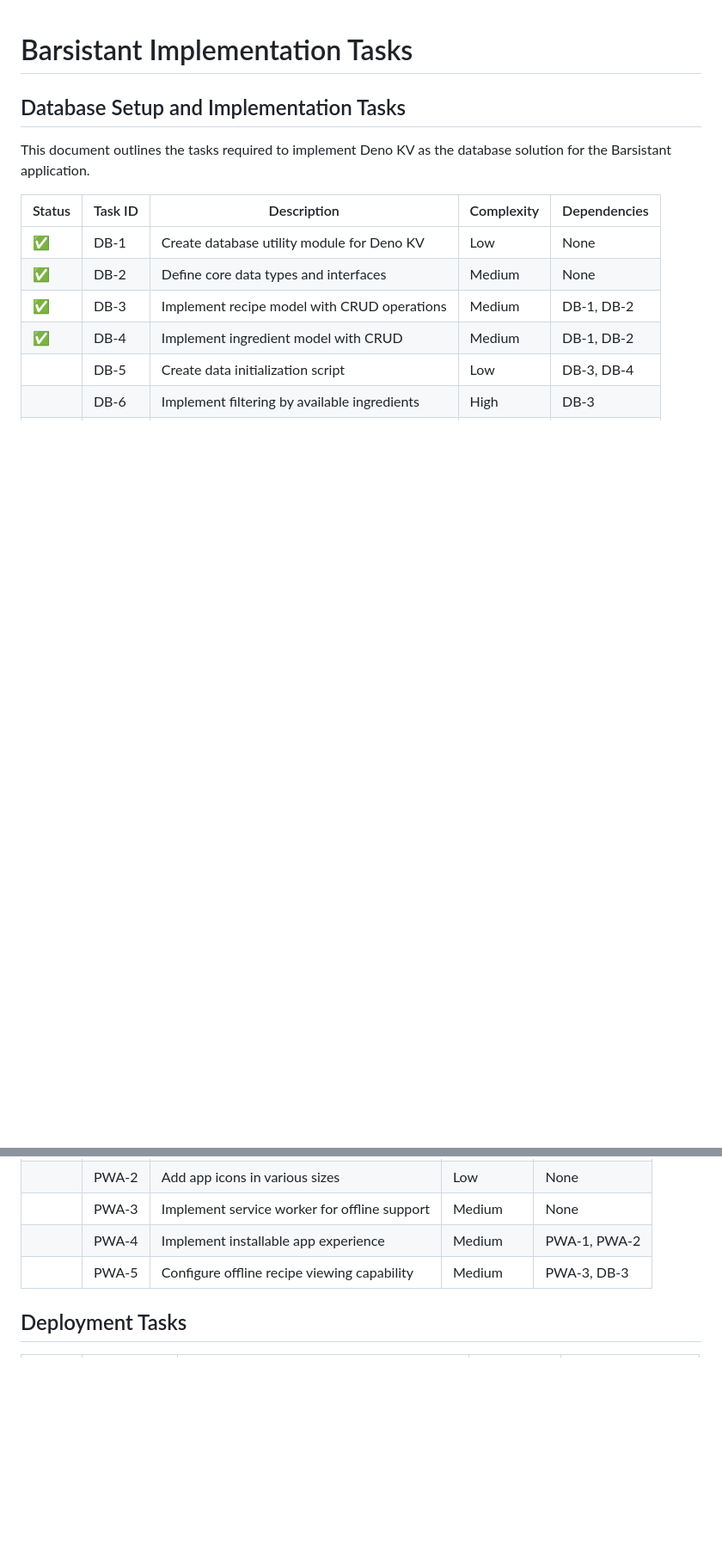
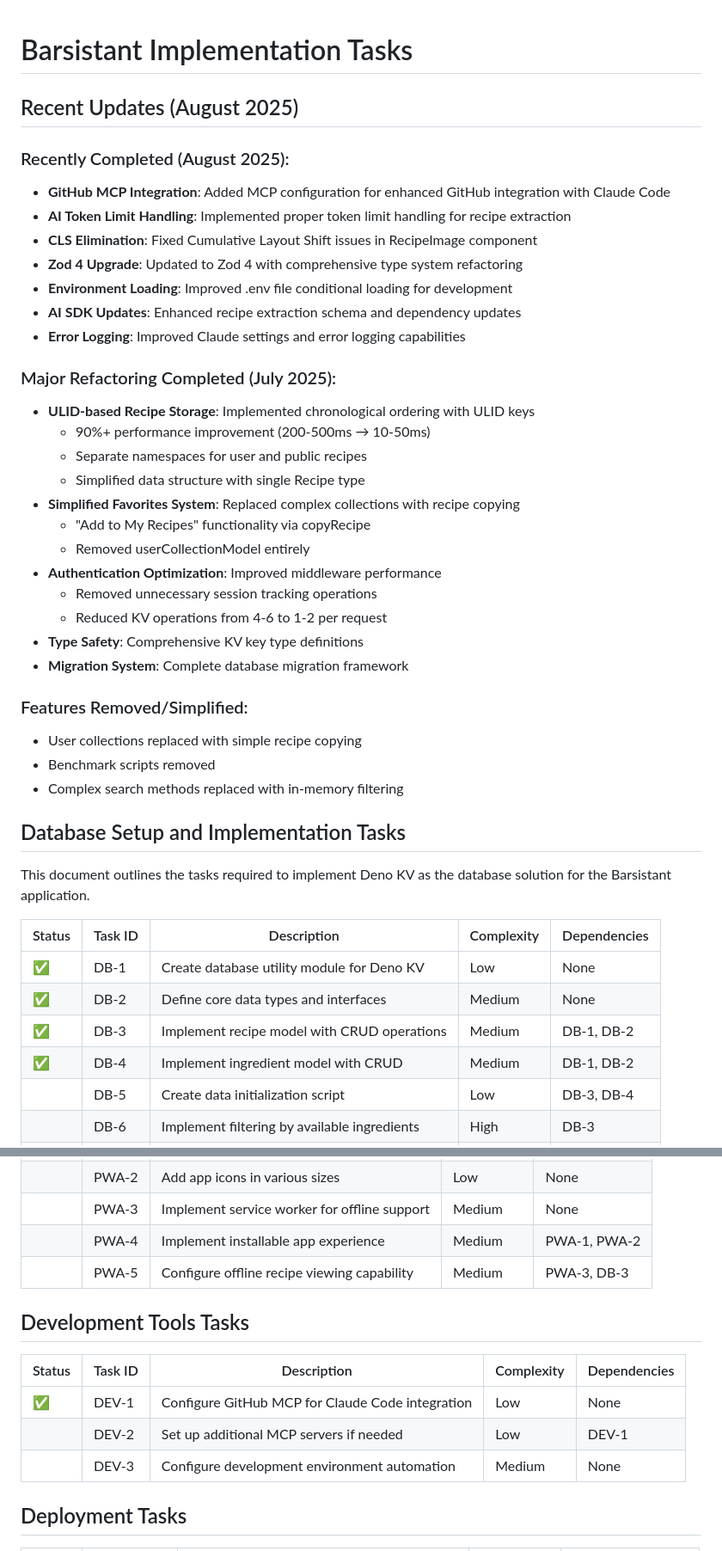
Before and after one commit to amuelli/barsistant, a Markdown page: docs/tasks.md, 2 parts joined by grey strips. Shown at 86% size. Drawn GitHub-style; blank space fills up the shorter version.

```diff
--- a/docs/tasks.md
+++ b/docs/tasks.md
@@ -1,4 +1,43 @@
 # Barsistant Implementation Tasks
+
+## Recent Updates (August 2025)
+
+### Recently Completed (August 2025):
+
+- **GitHub MCP Integration**: Added MCP configuration for enhanced GitHub
+  integration with Claude Code
+- **AI Token Limit Handling**: Implemented proper token limit handling for
+  recipe extraction
+- **CLS Elimination**: Fixed Cumulative Layout Shift issues in RecipeImage
+  component
+- **Zod 4 Upgrade**: Updated to Zod 4 with comprehensive type system refactoring
+- **Environment Loading**: Improved .env file conditional loading for
+  development
+- **AI SDK Updates**: Enhanced recipe extraction schema and dependency updates
+- **Error Logging**: Improved Claude settings and error logging capabilities
+
+### Major Refactoring Completed (July 2025):
+
+- **ULID-based Recipe Storage**: Implemented chronological ordering with ULID
+  keys
+  - 90%+ performance improvement (200-500ms → 10-50ms)
+  - Separate namespaces for user and public recipes
+  - Simplified data structure with single Recipe type
+- **Simplified Favorites System**: Replaced complex collections with recipe
+  copying
+  - "Add to My Recipes" functionality via copyRecipe
+  - Removed userCollectionModel entirely
+- **Authentication Optimization**: Improved middleware performance
+  - Removed unnecessary session tracking operations
+  - Reduced KV operations from 4-6 to 1-2 per request
+- **Type Safety**: Comprehensive KV key type definitions
+- **Migration System**: Complete database migration framework
+
+### Features Removed/Simplified:
+
+- User collections replaced with simple recipe copying
+- Benchmark scripts removed
+- Complex search methods replaced with in-memory filtering
 
 ## Database Setup and Implementation Tasks
 
@@ -210,6 +242,14 @@ solution for the Barsistant application.
 |        | PWA-4   | Implement installable app experience         | Medium     | PWA-1, PWA-2 |
 |        | PWA-5   | Configure offline recipe viewing capability  | Medium     | PWA-3, DB-3  |
 
+## Development Tools Tasks
+
+| Status | Task ID | Description                                      | Complexity | Dependencies |
+| ------ | ------- | ------------------------------------------------ | ---------- | ------------ |
+| ✅     | DEV-1   | Configure GitHub MCP for Claude Code integration | Low        | None         |
+|        | DEV-2   | Set up additional MCP servers if needed          | Low        | DEV-1        |
+|        | DEV-3   | Configure development environment automation     | Medium     | None         |
+
 ## Deployment Tasks
 
 | Status | Task ID   | Description                               | Complexity | Dependencies     |
```
Also changed, not shown: other parts of docs/tasks.md (+89 -65 lines).
